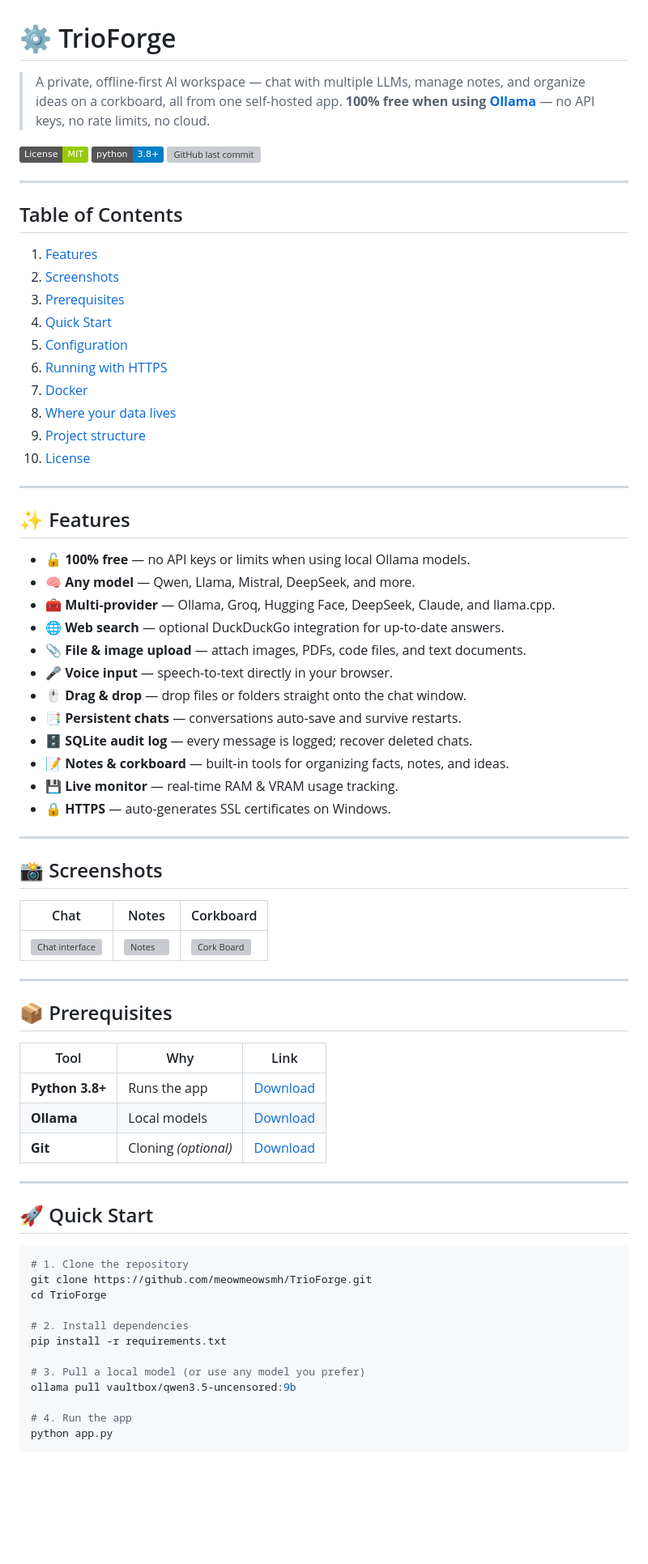
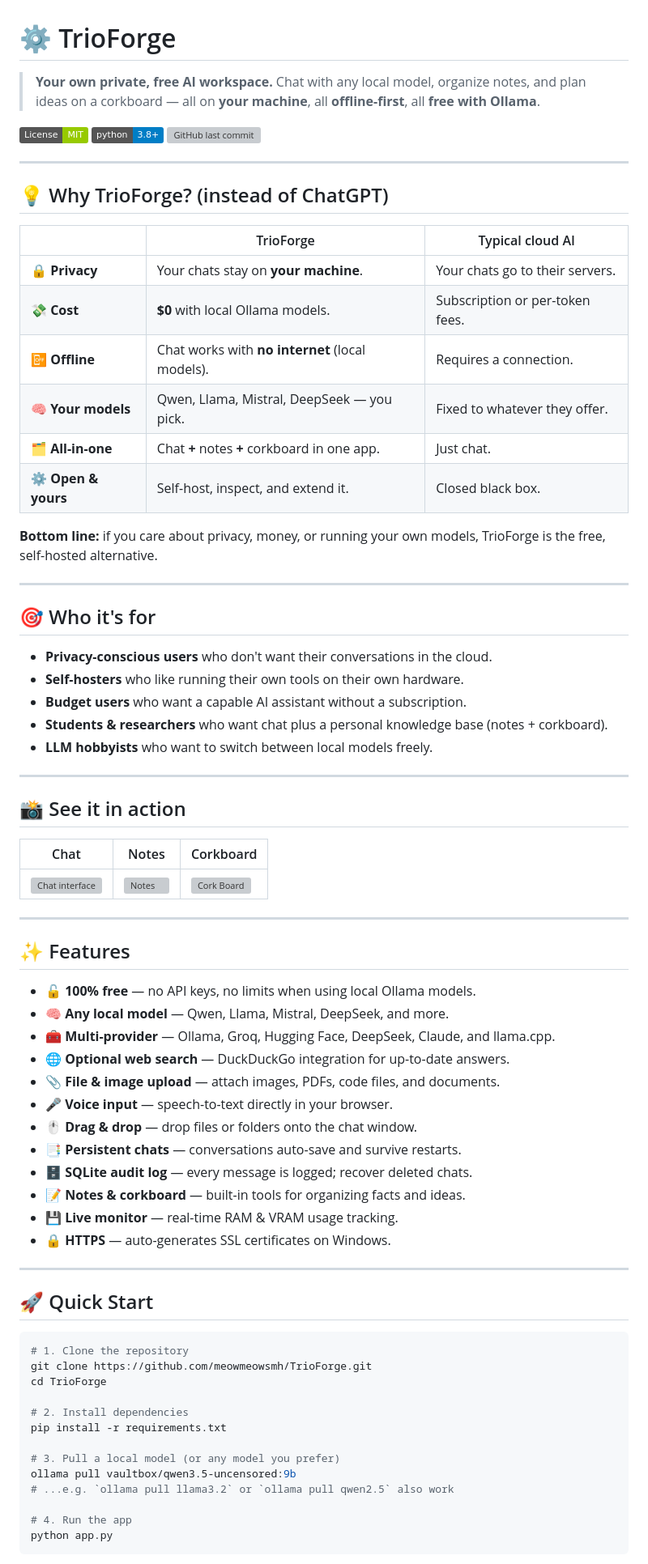
Before and after one commit to meowmeowsmh/TrioForge, a Markdown page: README.md, the part around one of its changes. Shown at 81% size. GitHub-like rendering; badges without logos; blank space fills up the shorter version; grey boxes are pictures that could not be loaded.

Commit message:
Rewrite README with a stronger value proposition and audience section

```diff
--- a/README.md
+++ b/README.md
@@ -1,7 +1,6 @@
 # ⚙️ TrioForge
 
-> A private, offline-first AI workspace — chat with multiple LLMs, manage notes, and organize ideas on a corkboard, all from one self-hosted app.
-> **100% free when using [Ollama](https://ollama.com)** — no API keys, no rate limits, no cloud.
+> **Your own private, free AI workspace.** Chat with any local model, organize notes, and plan ideas on a corkboard — all on **your machine**, all **offline-first**, all **free with Ollama**.
 
 [![License: MIT](https://img.shields.io/badge/License-MIT-green.svg)](https://opensource.org/licenses/MIT)
 [![Python 3.8+](https://img.shields.io/badge/python-3.8+-blue.svg)](https://www.python.org/)
@@ -9,39 +8,32 @@
 
 ---
 
-## Table of Contents
+## 💡 Why TrioForge? (instead of ChatGPT)
 
-1. [Features](#-features)
-2. [Screenshots](#-screenshots)
-3. [Prerequisites](#-prerequisites)
-4. [Quick Start](#-quick-start)
-5. [Configuration](#-configuration)
-6. [Running with HTTPS](#-running-with-https)
-7. [Docker](#-docker)
-8. [Where your data lives](#-where-your-data-lives)
-9. [Project structure](#-project-structure)
-10. [License](#-license)
+| | TrioForge | Typical cloud AI |
+|---|---|---|
+| 🔒 **Privacy** | Your chats stay on **your machine**. | Your chats go to their servers. |
+| 💸 **Cost** | **$0** with local Ollama models. | Subscription or per-token fees. |
+| 📴 **Offline** | Chat works with **no internet** (local models). | Requires a connection. |
+| 🧠 **Your models** | Qwen, Llama, Mistral, DeepSeek — you pick. | Fixed to whatever they offer. |
+| 🗂️ **All-in-one** | Chat **+** notes **+** corkboard in one app. | Just chat. |
+| ⚙️ **Open & yours** | Self-host, inspect, and extend it. | Closed black box. |
+
+**Bottom line:** if you care about privacy, money, or running your own models, TrioForge is the free, self-hosted alternative.
 
 ---
 
-## ✨ Features
+## 🎯 Who it's for
 
-- 🔓 **100% free** — no API keys or limits when using local Ollama models.
-- 🧠 **Any model** — Qwen, Llama, Mistral, DeepSeek, and more.
-- 🧰 **Multi-provider** — Ollama, Groq, Hugging Face, DeepSeek, Claude, and llama.cpp.
-- 🌐 **Web search** — optional DuckDuckGo integration for up-to-date answers.
-- 📎 **File & image upload** — attach images, PDFs, code files, and text documents.
-- 🎤 **Voice input** — speech-to-text directly in your browser.
-- 🖱️ **Drag & drop** — drop files or folders straight onto the chat window.
-- 📑 **Persistent chats** — conversations auto-save and survive restarts.
-- 🗄️ **SQLite audit log** — every message is logged; recover deleted chats.
-- 📝 **Notes & corkboard** — built-in tools for organizing facts, notes, and ideas.
-- 💾 **Live monitor** — real-time RAM & VRAM usage tracking.
-- 🔒 **HTTPS** — auto-generates SSL certificates on Windows.
+- **Privacy-conscious users** who don't want their conversations in the cloud.
+- **Self-hosters** who like running their own tools on their own hardware.
+- **Budget users** who want a capable AI assistant without a subscription.
+- **Students & researchers** who want chat plus a personal knowledge base (notes + corkboard).
+- **LLM hobbyists** who want to switch between local models freely.
 
 ---
 
-## 📸 Screenshots
+## 📸 See it in action
 
 | Chat | Notes | Corkboard |
 |------|-------|-----------|
@@ -49,13 +41,20 @@
 
 ---
 
-## 📦 Prerequisites
+## ✨ Features
 
-| Tool | Why | Link |
-|------|-----|------|
-| **Python 3.8+** | Runs the app | [Download](https://www.python.org/downloads/) |
-| **Ollama** | Local models | [Download](https://ollama.com) |
-| **Git** | Cloning *(optional)* | [Download](https://git-scm.com/) |
+- 🔓 **100% free** — no API keys, no limits when using local Ollama models.
+- 🧠 **Any local model** — Qwen, Llama, Mistral, DeepSeek, and more.
+- 🧰 **Multi-provider** — Ollama, Groq, Hugging Face, DeepSeek, Claude, and llama.cpp.
+- 🌐 **Optional web search** — DuckDuckGo integration for up-to-date answers.
+- 📎 **File & image upload** — attach images, PDFs, code files, and documents.
+- 🎤 **Voice input** — speech-to-text directly in your browser.
+- 🖱️ **Drag & drop** — drop files or folders onto the chat window.
+- 📑 **Persistent chats** — conversations auto-save and survive restarts.
+- 🗄️ **SQLite audit log** — every message is logged; recover deleted chats.
+- 📝 **Notes & corkboard** — built-in tools for organizing facts and ideas.
+- 💾 **Live monitor** — real-time RAM & VRAM usage tracking.
+- 🔒 **HTTPS** — auto-generates SSL certificates on Windows.
 
 ---
 
@@ -69,8 +68,9 @@ cd TrioForge
 # 2. Install dependencies
 pip install -r requirements.txt
 
-# 3. Pull a local model (or use any model you prefer)
+# 3. Pull a local model (or any model you prefer)
 ollama pull vaultbox/qwen3.5-uncensored:9b
+# ...e.g. `ollama pull llama3.2` or `ollama pull qwen2.5` also work
 
 # 4. Run the app
 python app.py
```
Also changed, not shown: other parts of README.md (+5 -12 lines).
